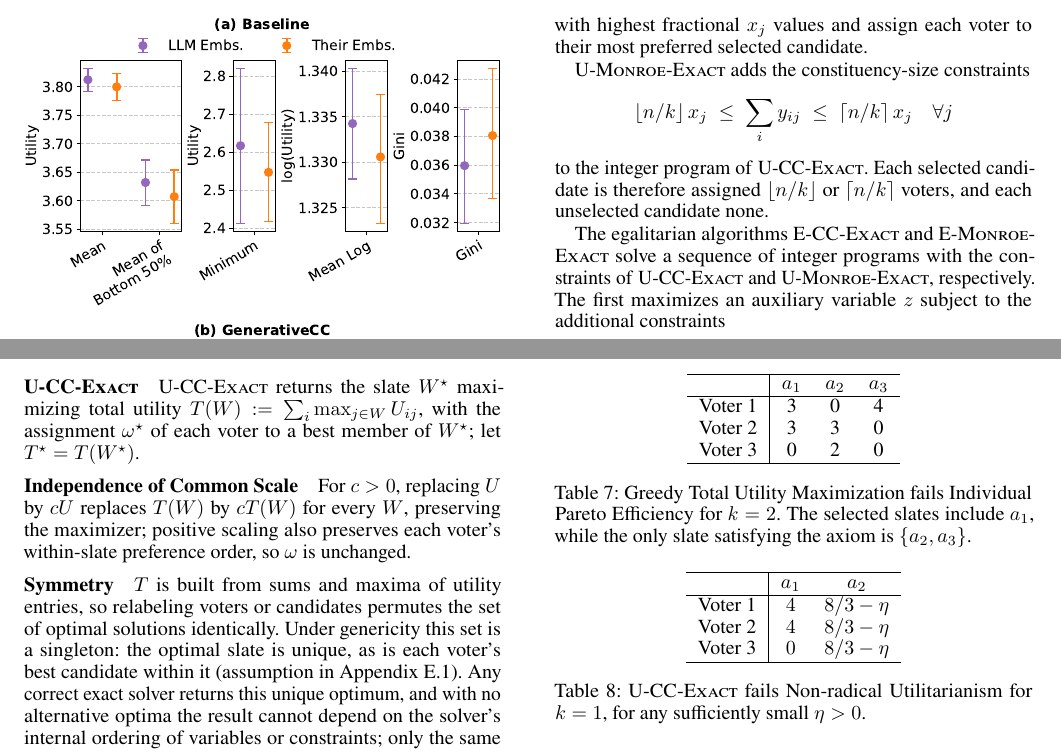
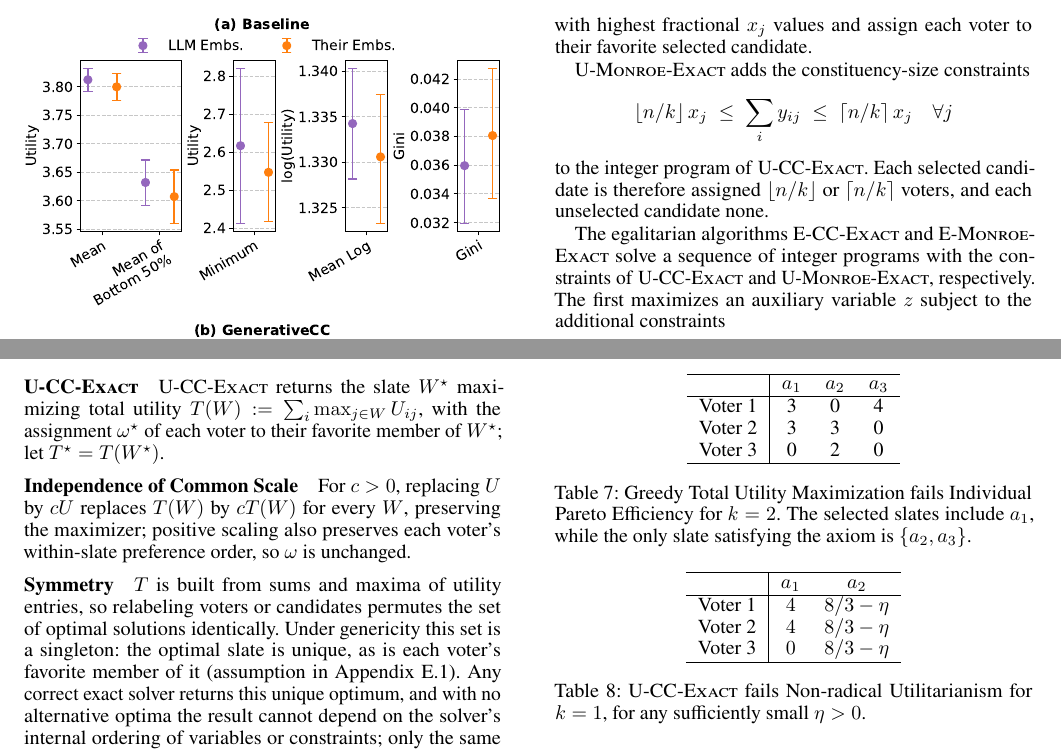
Before and after one commit to aaron-sandoval/generative_social_choice, a LaTeX paper (paper/paper.tex): two parts of pages 11 and 15 of 20, joined at a grey line, cut so that both start at the same text. Compiled offline with pdfLaTeX.

Commit message:
Use consistent phrasing for a voter's favorite slate member
Co-Authored-By: Claude Opus 5.5 <noreply@anthropic.com>

```diff
--- a/paper/paper.tex
+++ b/paper/paper.tex
@@ -693,7 +693,7 @@ x_j \in [0,1] \quad \forall j,
 y_{ij} \in [0,1] \quad \forall i,j.
 \]
 
-After solving the LP relaxation, we select the \(k\) candidates with highest fractional \(x_j\) values and assign each voter to their most preferred selected candidate.
+After solving the LP relaxation, we select the \(k\) candidates with highest fractional \(x_j\) values and assign each voter to their favorite selected candidate.
 
 \ExactMonroe{} adds the constituency-size constraints
 \[
@@ -973,12 +973,12 @@ By the Lemma, $u_{\omega',(\ell)}\ge u_{\omega,(\ell)}$ for all $\ell$; since so
 Hence $u_{\omega'}$ sorted-Pareto-dominates $u_\omega$, contradicting Sorted Pareto Efficiency.
 
 \subsubsection{\Exact{}} \label{app:exact-axiom-proofs}
-\Exact{} returns the slate $W^\star$ maximizing total utility $T(W):=\sum_i\max_{j\in W}U_{ij}$, with the assignment $\omega^\star$ of each voter to a best member of $W^\star$; let $T^\star=T(W^\star)$.
+\Exact{} returns the slate $W^\star$ maximizing total utility $T(W):=\sum_i\max_{j\in W}U_{ij}$, with the assignment $\omega^\star$ of each voter to their favorite member of $W^\star$; let $T^\star=T(W^\star)$.
 
 \paragraph{Independence of Common Scale} For $c>0$, replacing $U$ by $cU$ replaces $T(W)$ by $cT(W)$ for every $W$, preserving the maximizer; positive scaling also preserves each voter's within-slate preference order, so $\omega$ is unchanged.
 
 \paragraph{Symmetry} $T$ is built from sums and maxima of utility entries, so relabeling voters or candidates permutes the set of optimal solutions identically.
-Under genericity this set is a singleton: the optimal slate is unique, as is each voter's best candidate within it (assumption in \Cref{app:axiom-definitions}).
+Under genericity this set is a singleton: the optimal slate is unique, as is each voter's favorite member of it (assumption in \Cref{app:axiom-definitions}).
 Any correct exact solver returns this unique optimum, and with no alternative optima the result cannot depend on the solver's internal ordering of variables or constraints; only the same tie cases already excluded by the axiom could introduce such dependence.
 Hence permuting $U$ permutes the output identically, leaving $\omega$ unchanged as a map.
 
```
Also changed, not shown: paper/paper.tex (4 more changed lines).
